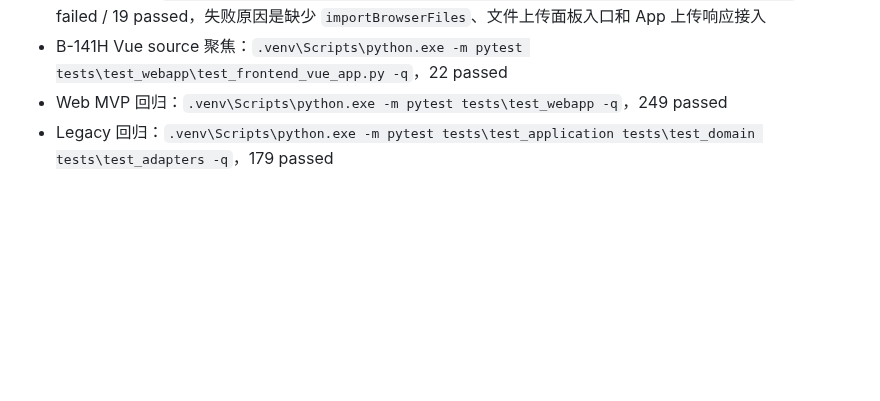
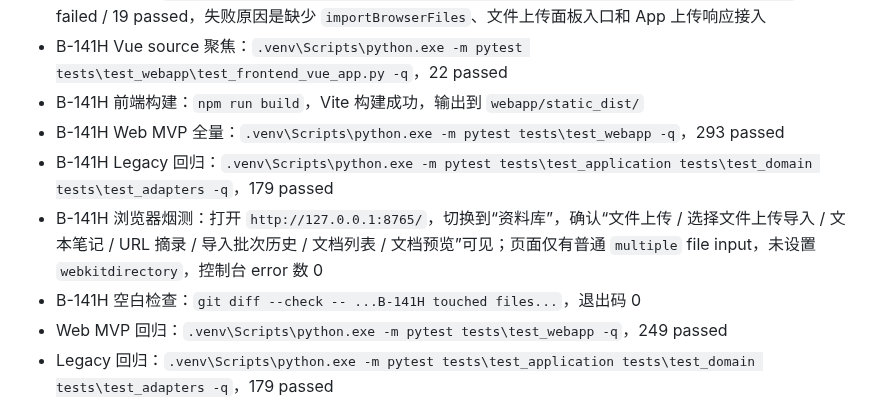
Before and after one commit to Yocaihua8/rag_system, a Markdown page: docs/devlog/2026-05-26.md, the part around the change. Rendered like a GitHub page; blank space fills up the shorter version.

```diff
--- a/docs/devlog/2026-05-26.md
+++ b/docs/devlog/2026-05-26.md
@@ -145,6 +145,11 @@
 - B-141G 空白检查：`git diff --check -- ...B-141G touched files...`，退出码 0；仅提示部分文件下次 Git 触碰时 LF 会转 CRLF
 - B-141H 红灯：`.venv\Scripts\python.exe -m pytest tests\test_webapp\test_frontend_vue_app.py -q`，3 failed / 19 passed，失败原因是缺少 `importBrowserFiles`、文件上传面板入口和 App 上传响应接入
 - B-141H Vue source 聚焦：`.venv\Scripts\python.exe -m pytest tests\test_webapp\test_frontend_vue_app.py -q`，22 passed
+- B-141H 前端构建：`npm run build`，Vite 构建成功，输出到 `webapp/static_dist/`
+- B-141H Web MVP 全量：`.venv\Scripts\python.exe -m pytest tests\test_webapp -q`，293 passed
+- B-141H Legacy 回归：`.venv\Scripts\python.exe -m pytest tests\test_application tests\test_domain tests\test_adapters -q`，179 passed
+- B-141H 浏览器烟测：打开 `http://127.0.0.1:8765/`，切换到“资料库”，确认“文件上传 / 选择文件上传导入 / 文本笔记 / URL 摘录 / 导入批次历史 / 文档列表 / 文档预览”可见；页面仅有普通 `multiple` file input，未设置 `webkitdirectory`，控制台 error 数 0
+- B-141H 空白检查：`git diff --check -- ...B-141H touched files...`，退出码 0
 - Web MVP 回归：`.venv\Scripts\python.exe -m pytest tests\test_webapp -q`，249 passed
 - Legacy 回归：`.venv\Scripts\python.exe -m pytest tests\test_application tests\test_domain tests\test_adapters -q`，179 passed
 - 收尾文档契约：`.venv\Scripts\python.exe -m pytest tests\test_webapp\test_docs_contract.py tests\test_webapp\test_api_route_split.py -q`，45 passed
```
Also changed, not shown: docs/plans/B-141-vue-file-upload-import.md (+15 -14 lines).
